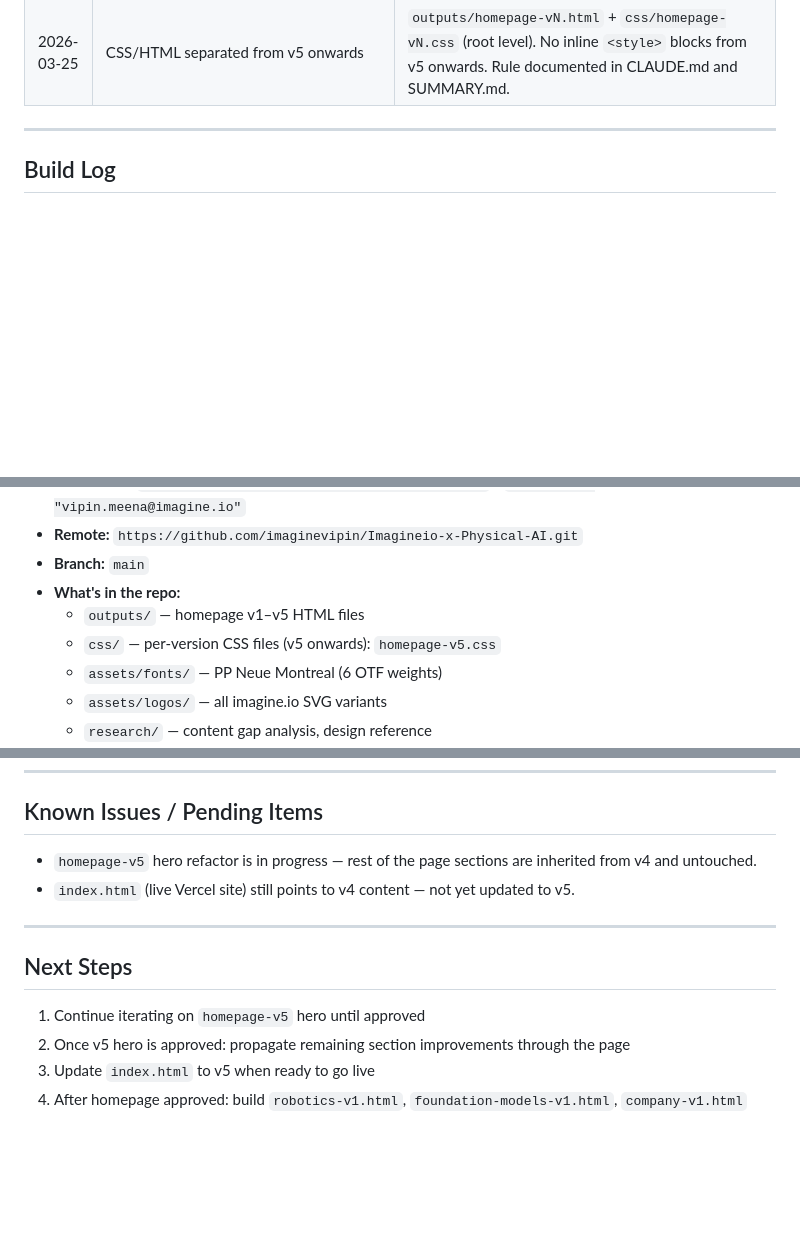
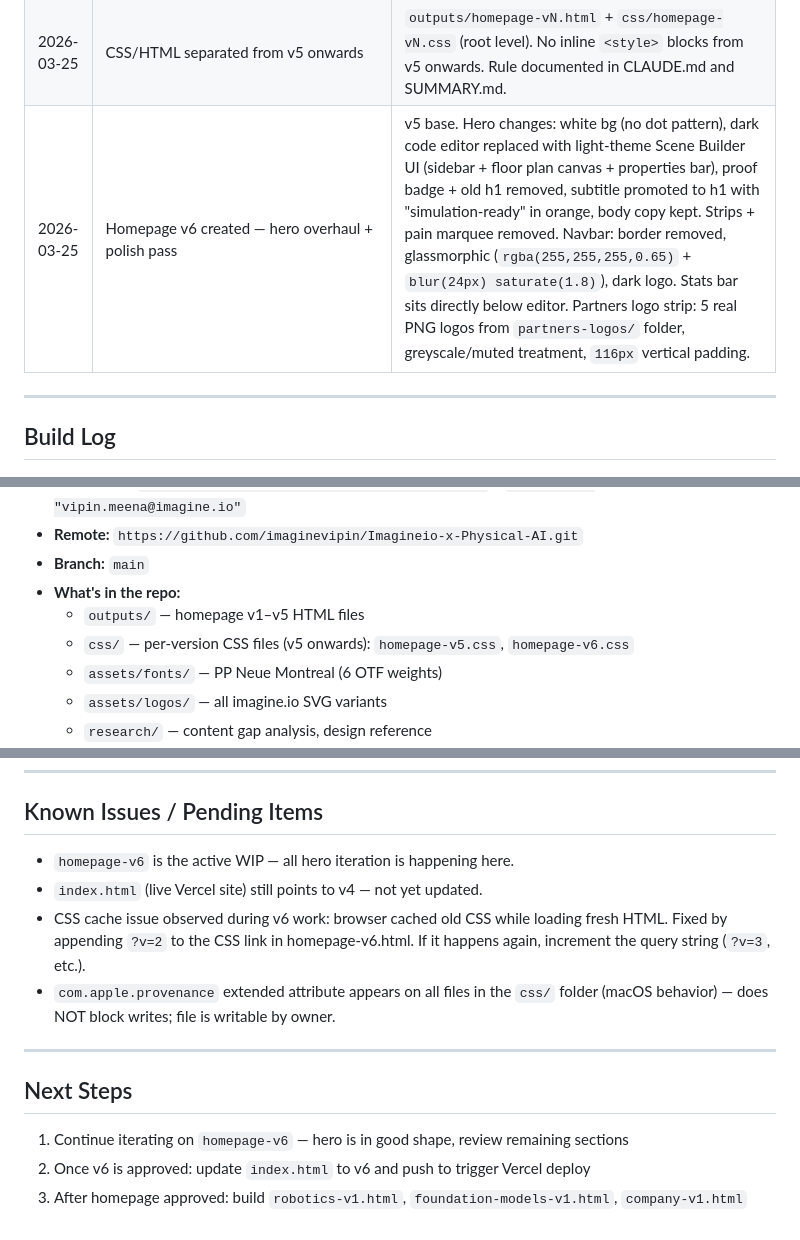
Before and after one commit to imaginevipin/Imagineio-x-Physical-AI, a Markdown page: SUMMARY.md, 3 parts joined by grey strips. Drawn GitHub-style; blank space fills up the shorter version.

Commit message:
Auto-save: WIP snapshot 2026-03-25 18:50

```diff
--- a/SUMMARY.md
+++ b/SUMMARY.md
@@ -84,6 +84,7 @@ See `research/design-reference.md` for the living visual design reference — up
 | 2026-03-25 | Auto-save Stop hook added to `.claude/settings.json` | Runs `git add -A && git commit && git push` on every Claude session end — ensures team always sees latest WIP even if tokens run out mid-session. |
 | 2026-03-25 | Homepage v5 started — hero section fully refactored | v4 duplicated to v5. Hero rebuilt into 3-layer structure: (1) headline/CTA, (2) dark code editor (Isaac Sim Python, file tabs, line numbers), (3) two animated asset strip rows. Stats moved out of hero into standalone bar below. |
 | 2026-03-25 | CSS/HTML separated from v5 onwards | `outputs/homepage-vN.html` + `css/homepage-vN.css` (root level). No inline `<style>` blocks from v5 onwards. Rule documented in CLAUDE.md and SUMMARY.md. |
+| 2026-03-25 | Homepage v6 created — hero overhaul + polish pass | v5 base. Hero changes: white bg (no dot pattern), dark code editor replaced with light-theme Scene Builder UI (sidebar + floor plan canvas + properties bar), proof badge + old h1 removed, subtitle promoted to h1 with "simulation-ready" in orange, body copy kept. Strips + pain marquee removed. Navbar: border removed, glassmorphic (`rgba(255,255,255,0.65)` + `blur(24px) saturate(1.8)`), dark logo. Stats bar sits directly below editor. Partners logo strip: 5 real PNG logos from `partners-logos/` folder, greyscale/muted treatment, `116px` vertical padding. |
 
 ---
 
@@ -149,7 +151,7 @@ These were discovered and locked in during v4 polish — apply in all future wor
 - **Branch:** `main`
 - **What's in the repo:**
   - `outputs/` — homepage v1–v5 HTML files
-  - `css/` — per-version CSS files (v5 onwards): `homepage-v5.css`
+  - `css/` — per-version CSS files (v5 onwards): `homepage-v5.css`, `homepage-v6.css`
   - `assets/fonts/` — PP Neue Montreal (6 OTF weights)
   - `assets/logos/` — all imagine.io SVG variants
   - `research/` — content gap analysis, design reference
@@ -200,14 +202,15 @@ All product images are served from the `library-assets` GitHub repo via jsDelivr
 
 ## Known Issues / Pending Items
 
-- `homepage-v5` hero refactor is in progress — rest of the page sections are inherited from v4 and untouched.
-- `index.html` (live Vercel site) still points to v4 content — not yet updated to v5.
+- `homepage-v6` is the active WIP — all hero iteration is happening here.
+- `index.html` (live Vercel site) still points to v4 — not yet updated.
+- CSS cache issue observed during v6 work: browser cached old CSS while loading fresh HTML. Fixed by appending `?v=2` to the CSS link in homepage-v6.html. If it happens again, increment the query string (`?v=3`, etc.).
+- `com.apple.provenance` extended attribute appears on all files in the `css/` folder (macOS behavior) — does NOT block writes; file is writable by owner.
 
 ---
 
 ## Next Steps
 
-1. Continue iterating on `homepage-v5` hero until approved
-2. Once v5 hero is approved: propagate remaining section improvements through the page
-3. Update `index.html` to v5 when ready to go live
-4. After homepage approved: build `robotics-v1.html`, `foundation-models-v1.html`, `company-v1.html`
+1. Continue iterating on `homepage-v6` — hero is in good shape, review remaining sections
+2. Once v6 is approved: update `index.html` to v6 and push to trigger Vercel deploy
+3. After homepage approved: build `robotics-v1.html`, `foundation-models-v1.html`, `company-v1.html`
```
Also changed, not shown: other parts of SUMMARY.md (+1 -0 lines).
